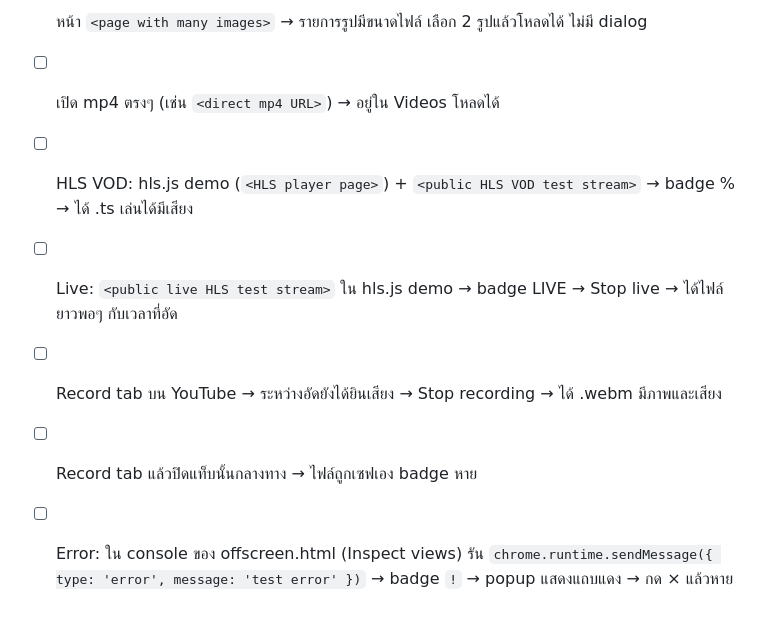
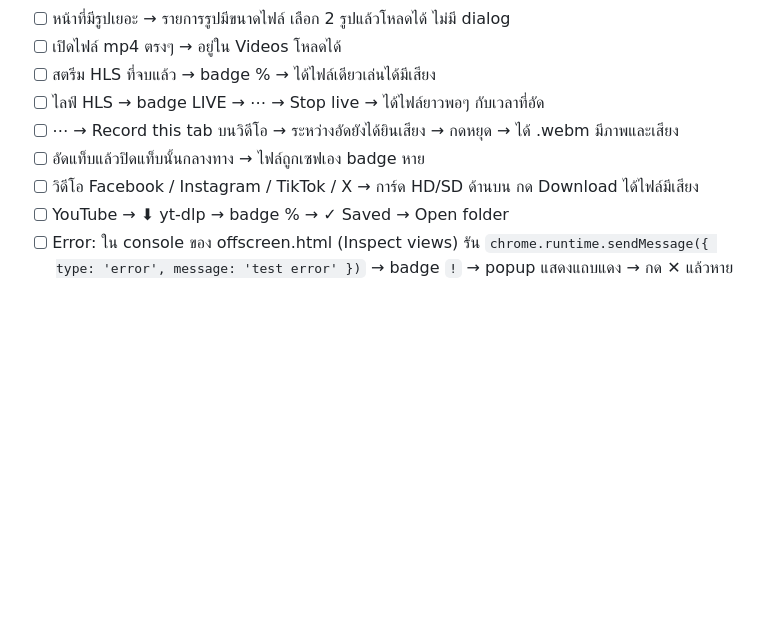
Before and after one commit to norn010/norn-downloader, a Markdown page: README.md, the part around one of its changes. Rendered like a GitHub page; folded sections open; blank space fills up the shorter version.

```diff
--- a/README.md
+++ b/README.md
@@ -58,8 +174,12 @@ node --test
 
-- [ ] หน้า `<page with many images>` → รายการรูปมีขนาดไฟล์ เลือก 2 รูปแล้วโหลดได้ ไม่มี dialog
-- [ ] เปิด mp4 ตรงๆ (เช่น `<direct mp4 URL>`) → อยู่ใน Videos โหลดได้
-- [ ] HLS VOD: hls.js demo (`<HLS player page>`) + `<public HLS VOD test stream>` → badge % → ได้ .ts เล่นได้มีเสียง
-- [ ] Live: `<public live HLS test stream>` ใน hls.js demo → badge LIVE → Stop live → ได้ไฟล์ยาวพอๆ กับเวลาที่อัด
-- [ ] Record tab บน YouTube → ระหว่างอัดยังได้ยินเสียง → Stop recording → ได้ .webm มีภาพและเสียง
-- [ ] Record tab แล้วปิดแท็บนั้นกลางทาง → ไฟล์ถูกเซฟเอง badge หาย
-- [ ] Error: ใน console ของ offscreen.html (Inspect views) รัน `chrome.runtime.sendMessage({ type: 'error', message: 'test error' })` → badge `!` → popup แสดงแถบแดง → กด × แล้วหาย
+- [ ] หน้าที่มีรูปเยอะ → รายการรูปมีขนาดไฟล์ เลือก 2 รูปแล้วโหลดได้ ไม่มี dialog
+- [ ] เปิดไฟล์ mp4 ตรงๆ → อยู่ใน Videos โหลดได้
+- [ ] สตรีม HLS ที่จบแล้ว → badge % → ได้ไฟล์เดียวเล่นได้มีเสียง
+- [ ] ไลฟ์ HLS → badge LIVE → ⋯ → Stop live → ได้ไฟล์ยาวพอๆ กับเวลาที่อัด
+- [ ] ⋯ → Record this tab บนวิดีโอ → ระหว่างอัดยังได้ยินเสียง → กดหยุด → ได้ .webm มีภาพและเสียง
+- [ ] อัดแท็บแล้วปิดแท็บนั้นกลางทาง → ไฟล์ถูกเซฟเอง badge หาย
+- [ ] วิดีโอ Facebook / Instagram / TikTok / X → การ์ด HD/SD ด้านบน กด Download ได้ไฟล์มีเสียง
+- [ ] YouTube → ⬇ yt-dlp → badge % → ✓ Saved → Open folder
+- [ ] Error: ใน console ของ offscreen.html (Inspect views) รัน `chrome.runtime.sendMessage({ type: 'error', message: 'test error' })` → badge `!` → popup แสดงแถบแดง → กด ✕ แล้วหาย
+
+</details>
```
Also changed, not shown: other parts of README.md (+150 -34 lines).
